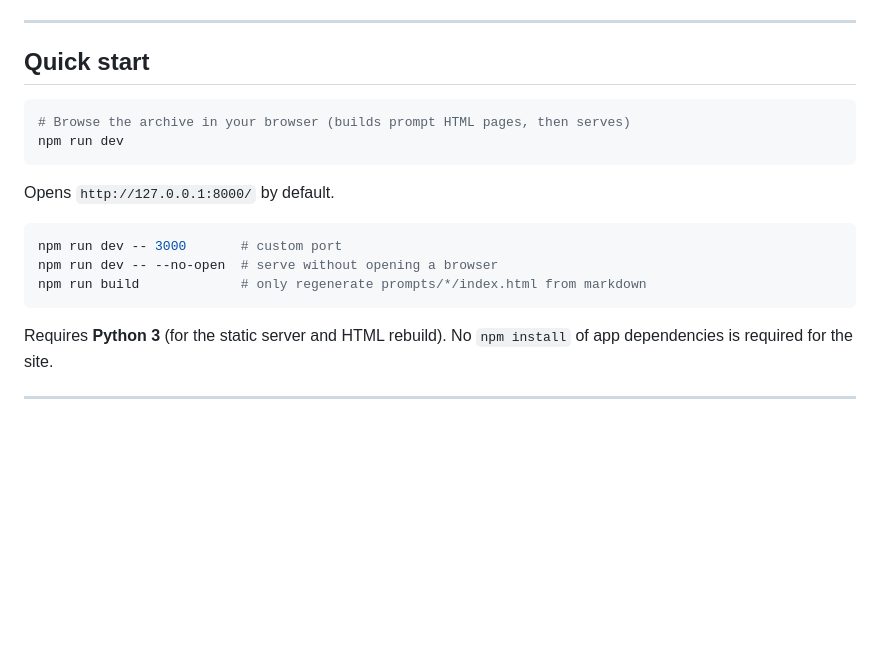
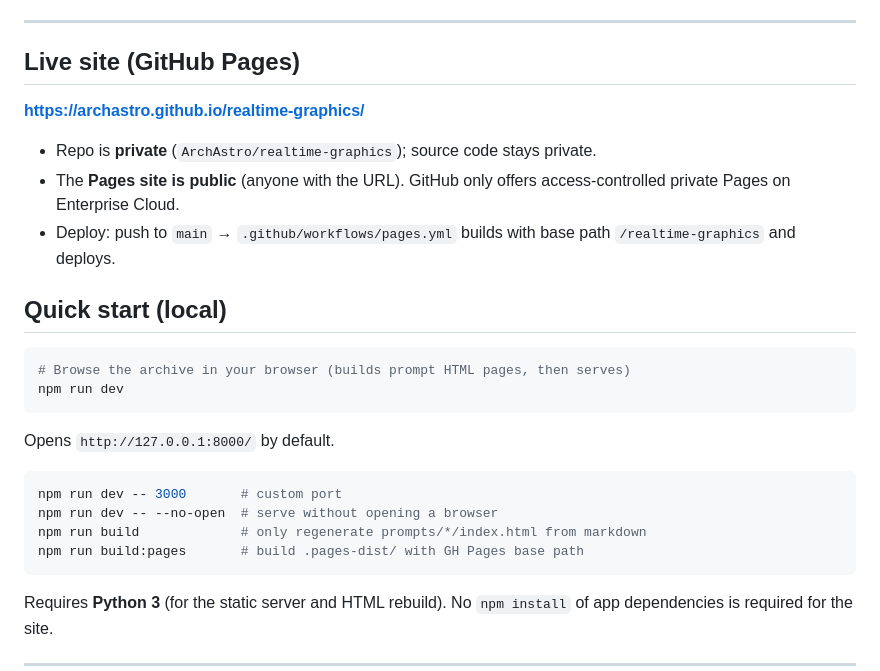
Before and after one commit to ArchAstro/realtime-graphics, a Markdown page: README.md, the part around the change. Rendered like a GitHub page; blank space fills up the shorter version.

Commit message:
docs: document GitHub Pages URL and private-repo notes

````diff
--- a/README.md
+++ b/README.md
@@ -10,7 +10,15 @@ This is not a game engine. It is:
 
 ---
 
-## Quick start
+## Live site (GitHub Pages)
+
+**https://archastro.github.io/realtime-graphics/**
+
+- Repo is **private** (`ArchAstro/realtime-graphics`); source code stays private.
+- The **Pages site is public** (anyone with the URL). GitHub only offers access-controlled private Pages on Enterprise Cloud.
+- Deploy: push to `main` → `.github/workflows/pages.yml` builds with base path `/realtime-graphics` and deploys.
+
+## Quick start (local)
 
 ```bash
 # Browse the archive in your browser (builds prompt HTML pages, then serves)
@@ -23,6 +31,7 @@ Opens `http://127.0.0.1:8000/` by default.
 npm run dev -- 3000       # custom port
 npm run dev -- --no-open  # serve without opening a browser
 npm run build             # only regenerate prompts/*/index.html from markdown
+npm run build:pages       # build .pages-dist/ with GH Pages base path
 ```
 
 Requires **Python 3** (for the static server and HTML rebuild). No `npm install` of app dependencies is required for the site.
````
